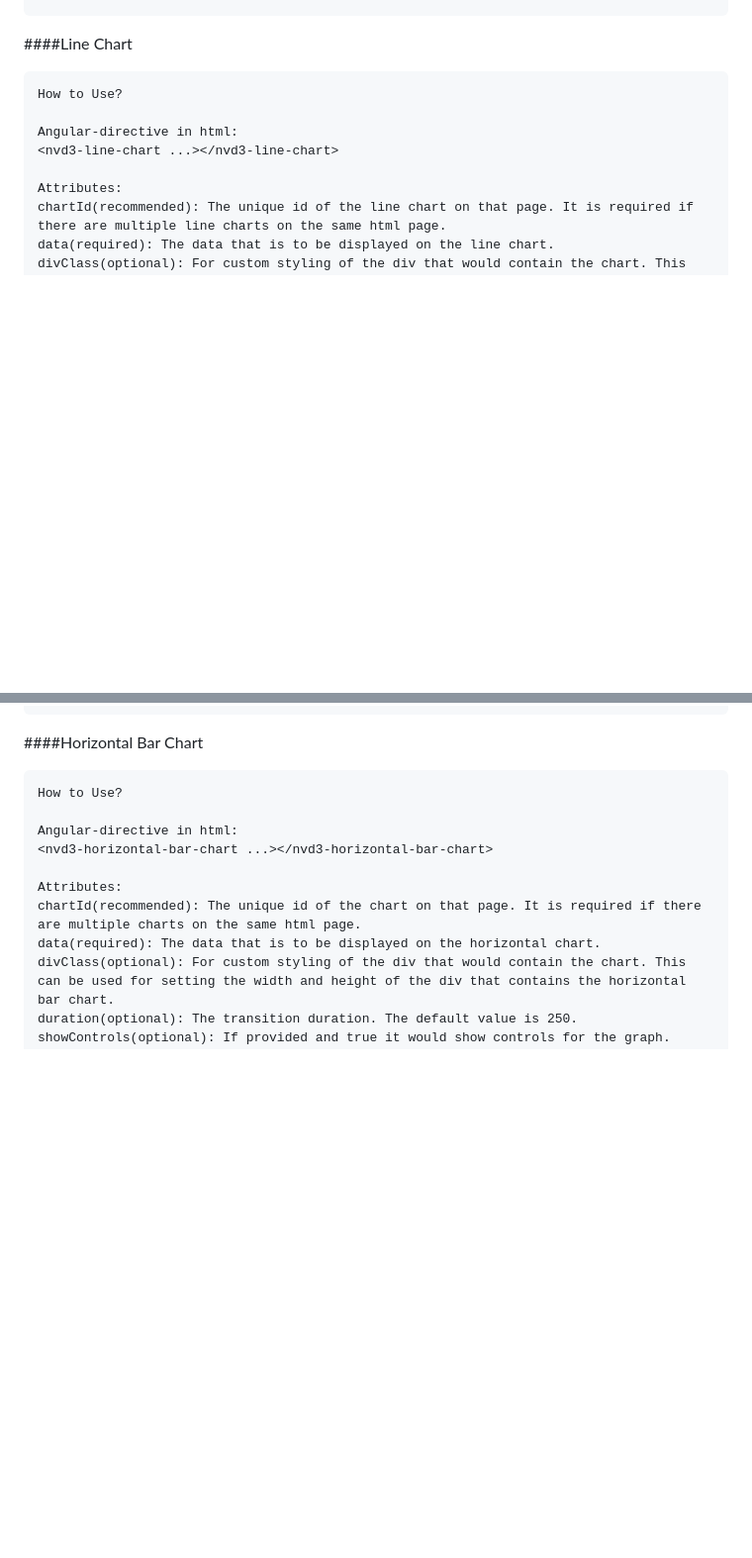
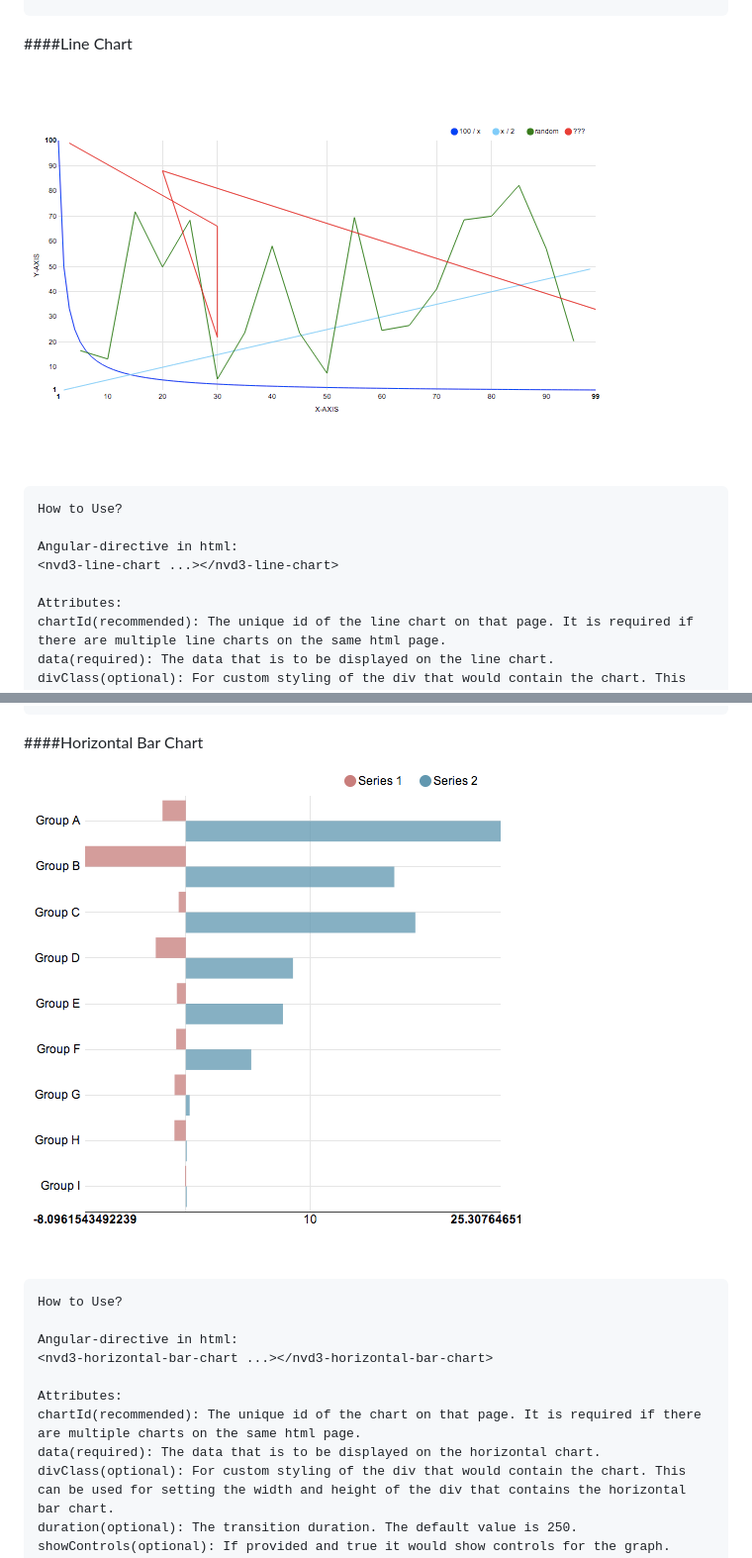
Before and after one commit to sattarab/ng-nvd3, a Markdown page: README.md, 2 parts joined by grey strips. Shown: that part at 99% size. Drawn GitHub-style; pictures changed too: img/horizontal-bar.png (added), img/line-chart.png (added); blank space fills up the shorter version.

````diff
--- a/README.md
+++ b/README.md
@@ -38,6 +38,7 @@ width(optional): The width of the output graph.
 
 
 ####Line Chart
+![Line Chart](https://github.com/sattarab/ng-nvd3/raw/master/img/line-chart.png "Line Chart")
 ```
 How to Use?
 
@@ -79,6 +80,7 @@ yformat(optional): The format of data on the y-axis.
 ```
 
 ####Horizontal Bar Chart
+![Horizontal Bar Chart](https://github.com/sattarab/ng-nvd3/raw/master/img/horizontal-bar.png "Horizontal Bar Chart")
 ```
 How to Use?
 
````
Also changed, not shown: other parts of README.md (+1 -1 lines).
